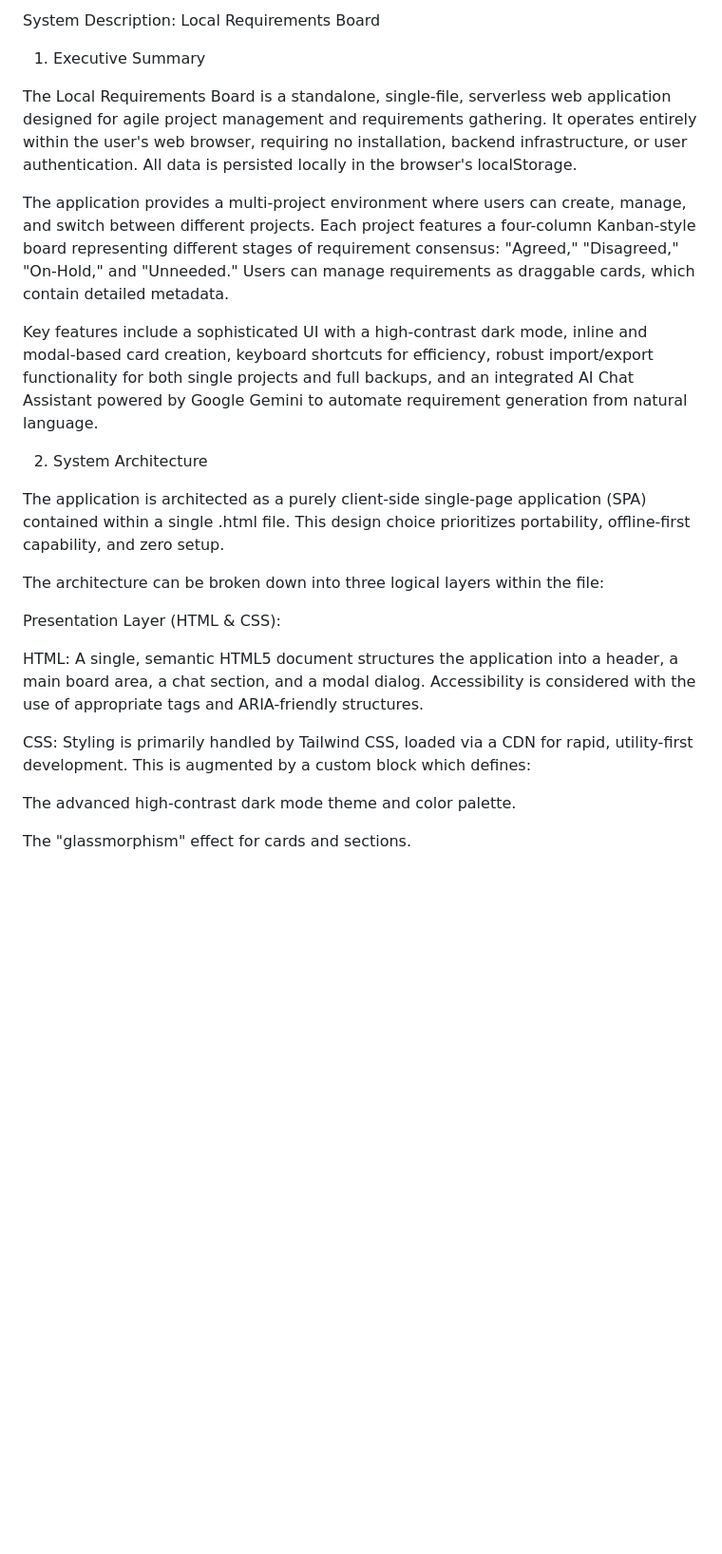
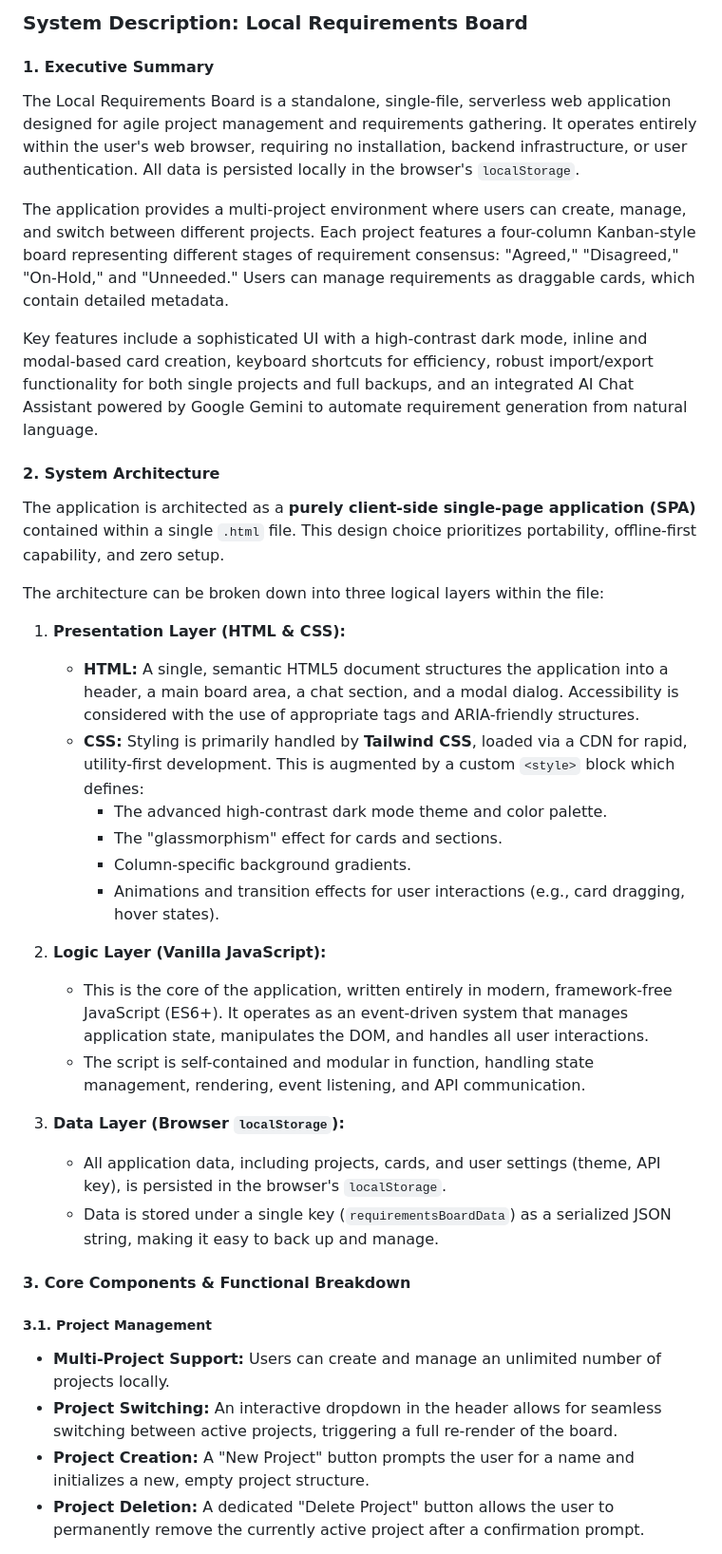
Before and after one commit to frostyqatar/local_requirements_board, a Markdown page: README.md, the part around the change printed below. Shown: that part at 95% size. Drawn GitHub-style; blank space fills up the shorter version.

```diff
--- a/README.md
+++ b/README.md
@@ -1,25 +1,40 @@
-System Description: Local Requirements Board
-1. Executive Summary
+### **System Description: Local Requirements Board**
 
-The Local Requirements Board is a standalone, single-file, serverless web application designed for agile project management and requirements gathering. It operates entirely within the user's web browser, requiring no installation, backend infrastructure, or user authentication. All data is persisted locally in the browser's localStorage.
+#### 1. Executive Summary
+
+The Local Requirements Board is a standalone, single-file, serverless web application designed for agile project management and requirements gathering. It operates entirely within the user's web browser, requiring no installation, backend infrastructure, or user authentication. All data is persisted locally in the browser's `localStorage`.
 
 The application provides a multi-project environment where users can create, manage, and switch between different projects. Each project features a four-column Kanban-style board representing different stages of requirement consensus: "Agreed," "Disagreed," "On-Hold," and "Unneeded." Users can manage requirements as draggable cards, which contain detailed metadata.
 
 Key features include a sophisticated UI with a high-contrast dark mode, inline and modal-based card creation, keyboard shortcuts for efficiency, robust import/export functionality for both single projects and full backups, and an integrated AI Chat Assistant powered by Google Gemini to automate requirement generation from natural language.
 
-2. System Architecture
+#### 2. System Architecture
 
-The application is architected as a purely client-side single-page application (SPA) contained within a single .html file. This design choice prioritizes portability, offline-first capability, and zero setup.
+The application is architected as a **purely client-side single-page application (SPA)** contained within a single `.html` file. This design choice prioritizes portability, offline-first capability, and zero setup.
 
 The architecture can be broken down into three logical layers within the file:
 
-Presentation Layer (HTML & CSS):
+1.  **Presentation Layer (HTML & CSS):**
+    *   **HTML:** A single, semantic HTML5 document structures the application into a header, a main board area, a chat section, and a modal dialog. Accessibility is considered with the use of appropriate tags and ARIA-friendly structures.
+    *   **CSS:** Styling is primarily handled by **Tailwind CSS**, loaded via a CDN for rapid, utility-first development. This is augmented by a custom `<style>` block which defines:
+        *   The advanced high-contrast dark mode theme and color palette.
+        *   The "glassmorphism" effect for cards and sections.
+        *   Column-specific background gradients.
+        *   Animations and transition effects for user interactions (e.g., card dragging, hover states).
 
-HTML: A single, semantic HTML5 document structures the application into a header, a main board area, a chat section, and a modal dialog. Accessibility is considered with the use of appropriate tags and ARIA-friendly structures.
+2.  **Logic Layer (Vanilla JavaScript):**
+    *   This is the core of the application, written entirely in modern, framework-free JavaScript (ES6+). It operates as an event-driven system that manages application state, manipulates the DOM, and handles all user interactions.
+    *   The script is self-contained and modular in function, handling state management, rendering, event listening, and API communication.
 
-CSS: Styling is primarily handled by Tailwind CSS, loaded via a CDN for rapid, utility-first development. This is augmented by a custom <style> block which defines:
+3.  **Data Layer (Browser `localStorage`):**
+    *   All application data, including projects, cards, and user settings (theme, API key), is persisted in the browser's `localStorage`.
+    *   Data is stored under a single key (`requirementsBoardData`) as a serialized JSON string, making it easy to back up and manage.
 
-The advanced high-contrast dark mode theme and color palette.
+#### 3. Core Components & Functional Breakdown
 
-The "glassmorphism" effect for cards and sections.
+##### 3.1. Project Management
+*   **Multi-Project Support:** Users can create and manage an unlimited number of projects locally.
+*   **Project Switching:** An interactive dropdown in the header allows for seamless switching between active projects, triggering a full re-render of the board.
+*   **Project Creation:** A "New Project" button prompts the user for a name and initializes a new, empty project structure.
+*   **Project Deletion:** A dedicated "Delete Project" button allows the user to permanently remove the currently active project after a confirmation prompt.
 
```
Also changed, not shown: other parts of README.md (+60 -122 lines).
